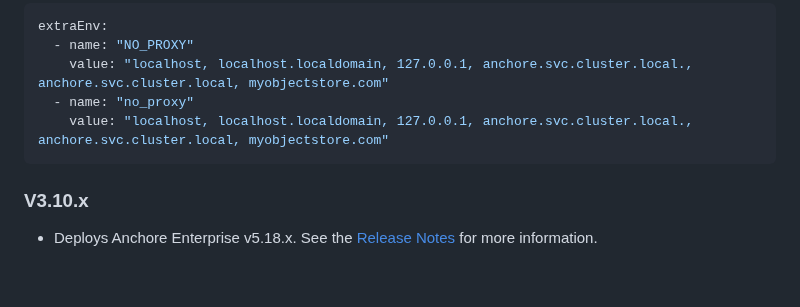
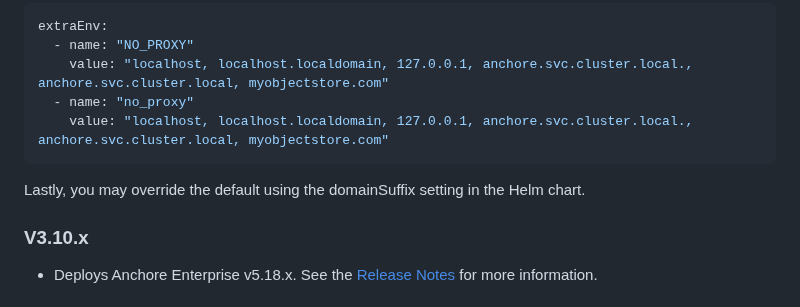
Before and after one commit to anchore/anchore-charts, a Markdown page: stable/enterprise/README.md, the part around the change. GitHub-like rendering; blank space fills up the shorter version.

Commit message:
Update README.md
Signed-off-by: Greg Nyahay <greg.nyahay@anchore.com>

````diff
--- a/stable/enterprise/README.md
+++ b/stable/enterprise/README.md
@@ -1201,6 +1201,8 @@ extraEnv:
     value: "localhost, localhost.localdomain, 127.0.0.1, anchore.svc.cluster.local., anchore.svc.cluster.local, myobjectstore.com"
 ```
 
+Lastly, you may override the default using the domainSuffix setting in the Helm chart.
+
 ### V3.10.x
 
 - Deploys Anchore Enterprise v5.18.x. See the [Release Notes](https://docs.anchore.com/current/docs/releasenotes/5180/) for more information.
````
